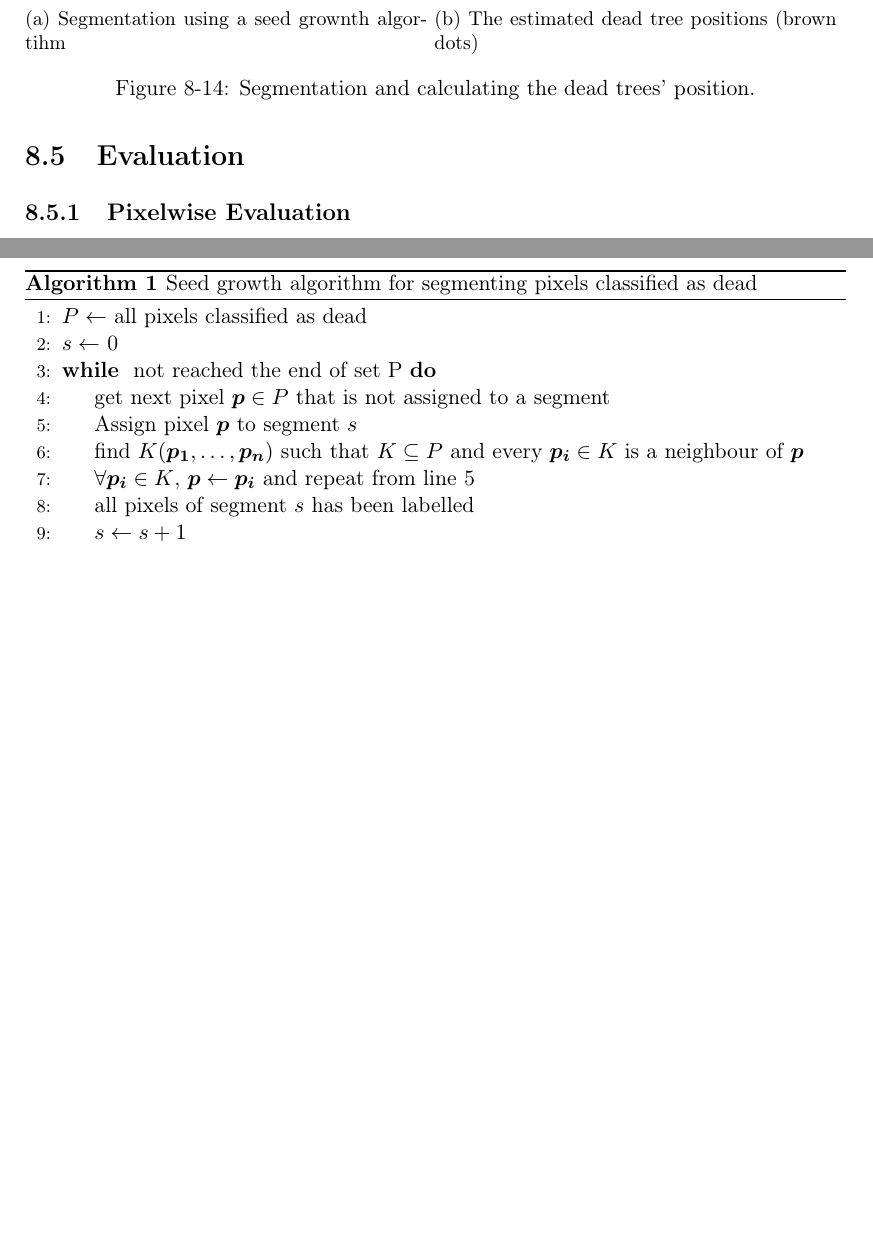
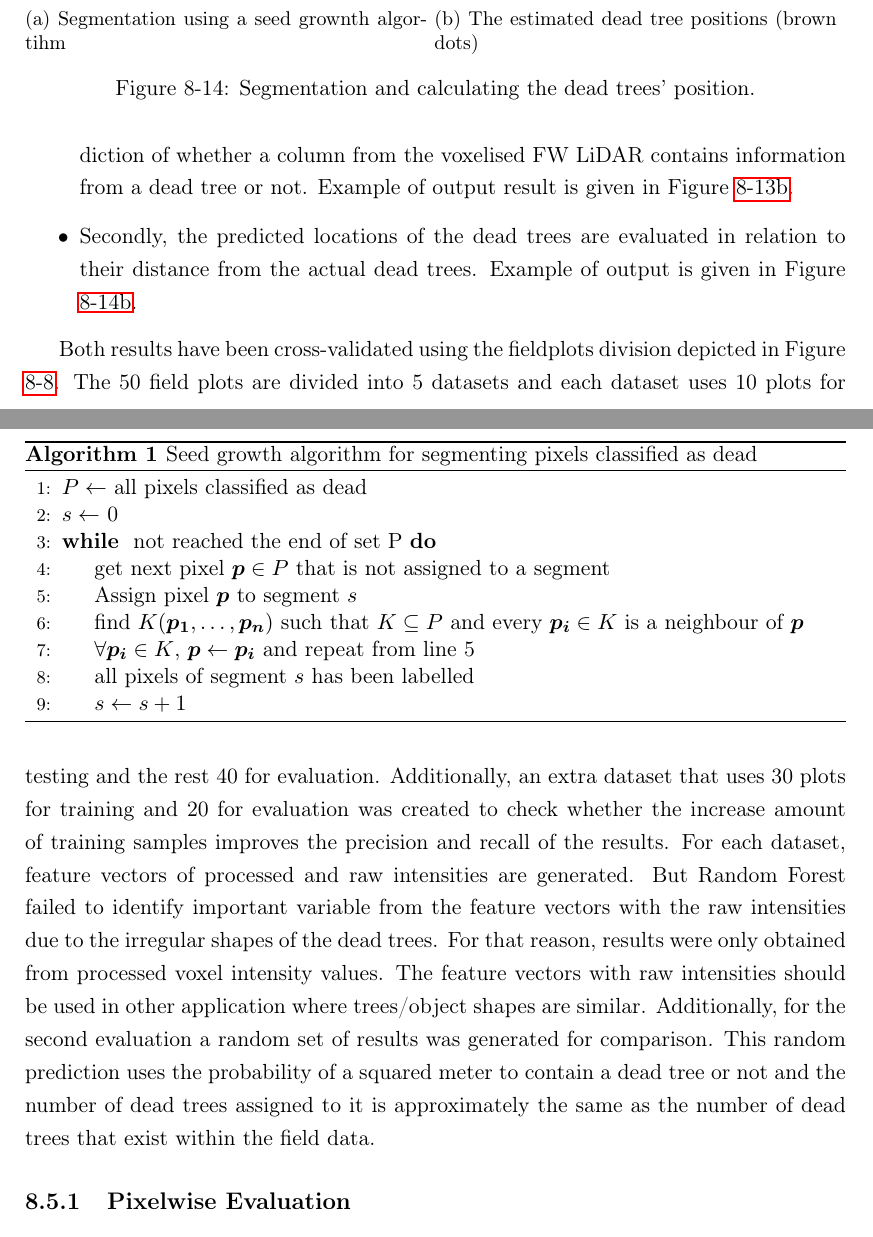
Before and after one commit to Art-n-MathS/ThesisDrMiltiadouTexFiles, a LaTeX thesis (main.tex, which reads tex/Classifications.tex): two parts of pages 42 and 43 of 57 before the commit and two parts of pages 42 and 43 of 58 after it, joined at a grey line, cut so that both start at the same text, the shorter picture padded with empty space. Compiled offline with pdfLaTeX.

Commit message:
Intro of Evaluation

```diff
--- a/tex/Classifications.tex
+++ b/tex/Classifications.tex
@@ -532,6 +529,13 @@ where the function $\delta(a,b)$ returns $1$ if $a$ is equal to $b$ and $0$ othe
 
 
 \section{Evaluation}
+\par The results are evaluated into two different ways:
+\begin{itemize}
+	\item Firstly, a pixelwise evaluation is done using the image produced with the prediction of whether a column from the voxelised FW LiDAR contains information from a dead tree or not. Example of output result is given in Figure \ref{fig:c9_sharpFilter}.
+    \item Secondly, the predicted locations of the dead trees are evaluated in relation to their distance from the actual dead trees. Example of output is given in Figure \ref{fig:c11_results}.
+\end{itemize}
+
+\par Both results have been cross-validated using the fieldplots division depicted in Figure \ref{fig:DASOSsPriors}. The 50 field plots are divided into 5 datasets and each dataset uses 10 plots for testing and the rest 40 for evaluation. Additionally, an extra dataset that uses 30 plots for training and 20 for evaluation was created to check whether the increase amount of training samples improves the precision and recall of the results. For each dataset, feature vectors of processed and raw intensities are generated. But Random Forest failed to identify important variable from the feature vectors with the raw intensities due to the irregular shapes of the dead trees. For that reason, results were only obtained from processed voxel intensity values. The feature vectors with raw intensities should be used in other application where trees/object shapes are similar. Additionally, for the second evaluation a random set of results was generated for comparison. This random prediction uses the probability of a squared meter to contain a dead tree or not and the number of dead trees assigned to it is approximately the same as the number of dead trees that exist within the field data.
 
 \subsection{Pixelwise Evaluation}
 
```
Also changed, not shown: tex/Classifications.tex (5 more changed lines).
